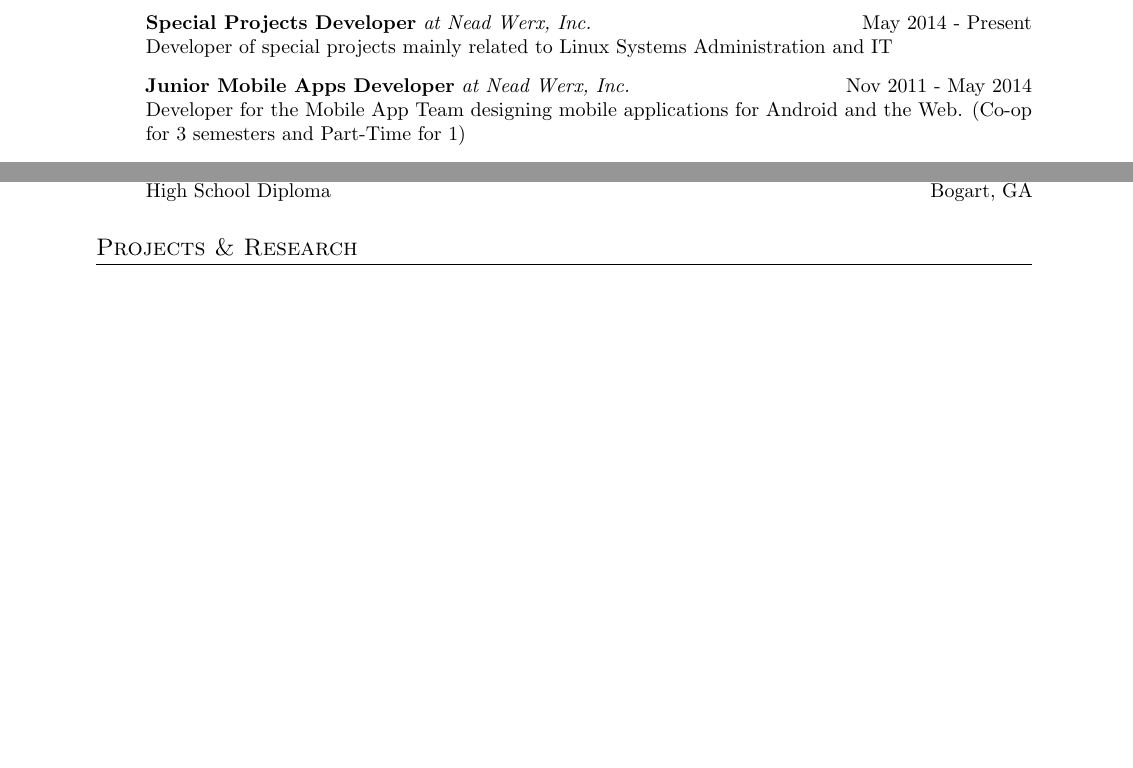
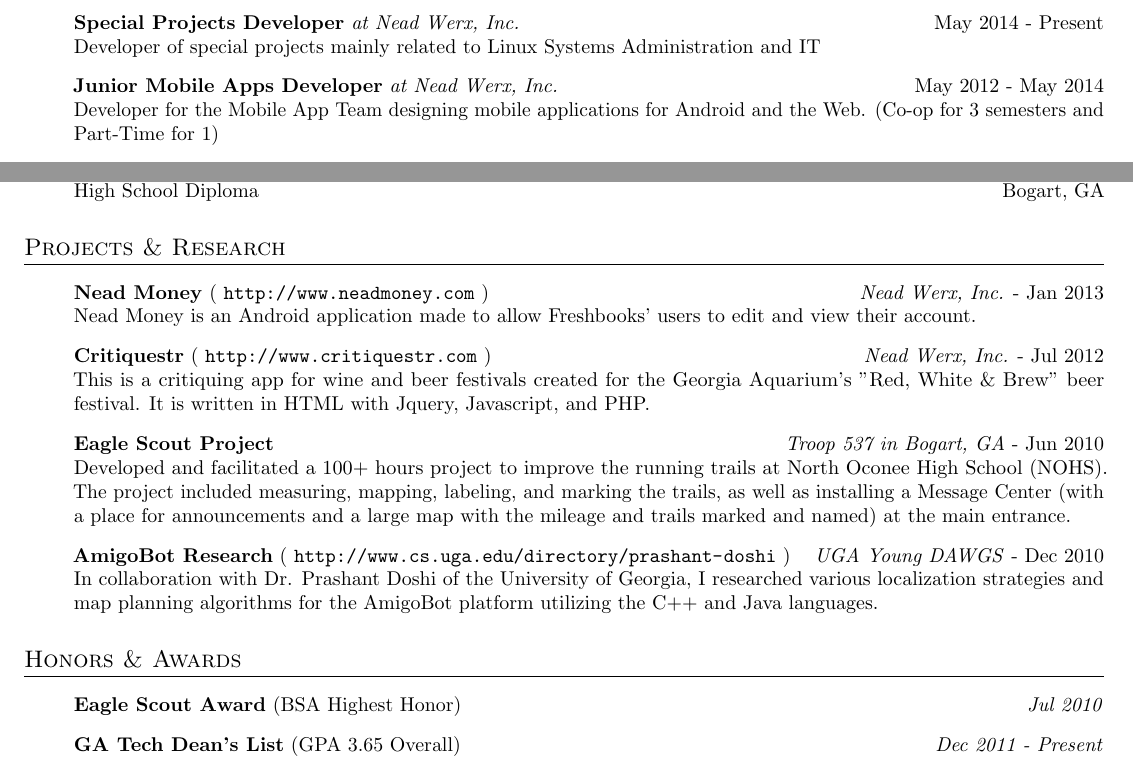
Before and after one commit to hjkatz/resume, a LaTeX CV (resume.tex, which reads katz_resume.cls): two parts of the page, joined at a grey line, cut so that both start at the same text, the shorter picture padded with empty space. Compiled offline with pdfLaTeX.

Commit message:
added awards, projects, ignored dvi files

```diff
--- a/katz_resume.cls
+++ b/katz_resume.cls
@@ -4,11 +4,12 @@
 \LoadClass{article}
 
 \RequirePackage{titlesec}
-\RequirePackage[left=1in,right=1in,top=1in,bottom=1in]{geometry}
+\RequirePackage[left=0.5in,right=0.5in,top=0.25in,bottom=1in]{geometry}
 \RequirePackage{paralist}
 \RequirePackage{tabto}
 \RequirePackage{microtype}
 \RequirePackage{url}
+\RequirePackage{ifthen}
 
 \newcommand{\@authorname}{}
 \newcommand{\@email}{}
--- a/resume.tex
+++ b/resume.tex
@@ -13,7 +13,7 @@
 \section{Experience}
 \begin{jobs}
     \job{Special Projects Developer}{Nead Werx, Inc.}{May 2014}{Present}{Developer of special projects mainly related to Linux Systems Administration and IT}
-    \job{Junior Mobile Apps Developer}{Nead Werx, Inc.}{Nov 2011}{May 2014}{Developer for the Mobile App Team designing mobile applications for Android and the Web. (Co-op for 3 semesters and Part-Time for 1)}
+    \job{Junior Mobile Apps Developer}{Nead Werx, Inc.}{May 2012}{May 2014}{Developer for the Mobile App Team designing mobile applications for Android and the Web. (Co-op for 3 semesters and Part-Time for 1)}
     \job{Classroom Support}{Georgia Institute of Technology}{Nov 2011}{Aug 2013}{Student classroom support assistant in charge of checking rooms to ensure AV equipment works, cleaning and repairing projectors, and helping to solve issues with the AV systems in place.}
     \experience{Professionally Proficient Skills}{
         \begin{skills}{6}
@@ -48,7 +48,18 @@
 
 
 \section{Projects \& Research}
+\begin{projects}
+    \project{Nead Money}{http://www.neadmoney.com}{Nead Werx, Inc.}{Jan 2013}{Nead Money is an Android application made to allow Freshbooks' users to edit and view their account.}
+    \project{Critiquestr}{http://www.critiquestr.com}{Nead Werx, Inc.}{Jul 2012}{This is a critiquing app for wine and beer festivals created for the Georgia Aquarium's "Red, White \& Brew" beer festival. It is written in HTML with Jquery, Javascript, and PHP.}
+    \project{Eagle Scout Project}{}{Troop 537\ in Bogart, GA}{Jun 2010}{Developed and facilitated a 100+ hours project to improve the running trails at North Oconee High School (NOHS). The project included measuring, mapping, labeling, and marking the trails, as well as installing a Message Center (with a place for announcements and a large map with the mileage and trails marked and named) at the main entrance.}
+    \project{AmigoBot Research}{http://www.cs.uga.edu/directory/prashant-doshi}{UGA Young DAWGS}{Dec 2010}{In collaboration with Dr. Prashant Doshi of the University of Georgia, I researched various localization strategies and map planning algorithms for the AmigoBot platform utilizing the C++ and Java languages.}
+\end{projects}
 
+\section{Honors \& Awards}
+\begin{awards}
+    \award{Eagle Scout Award}{BSA Highest Honor}{Jul 2010}
+    \award{GA Tech Dean's List}{GPA 3.65 Overall}{Dec 2011 \-- Present}
+\end{awards}
 
 
 \end{document}
```
Also changed, not shown: katz_resume.cls (16 more changed lines), 1 other file.
